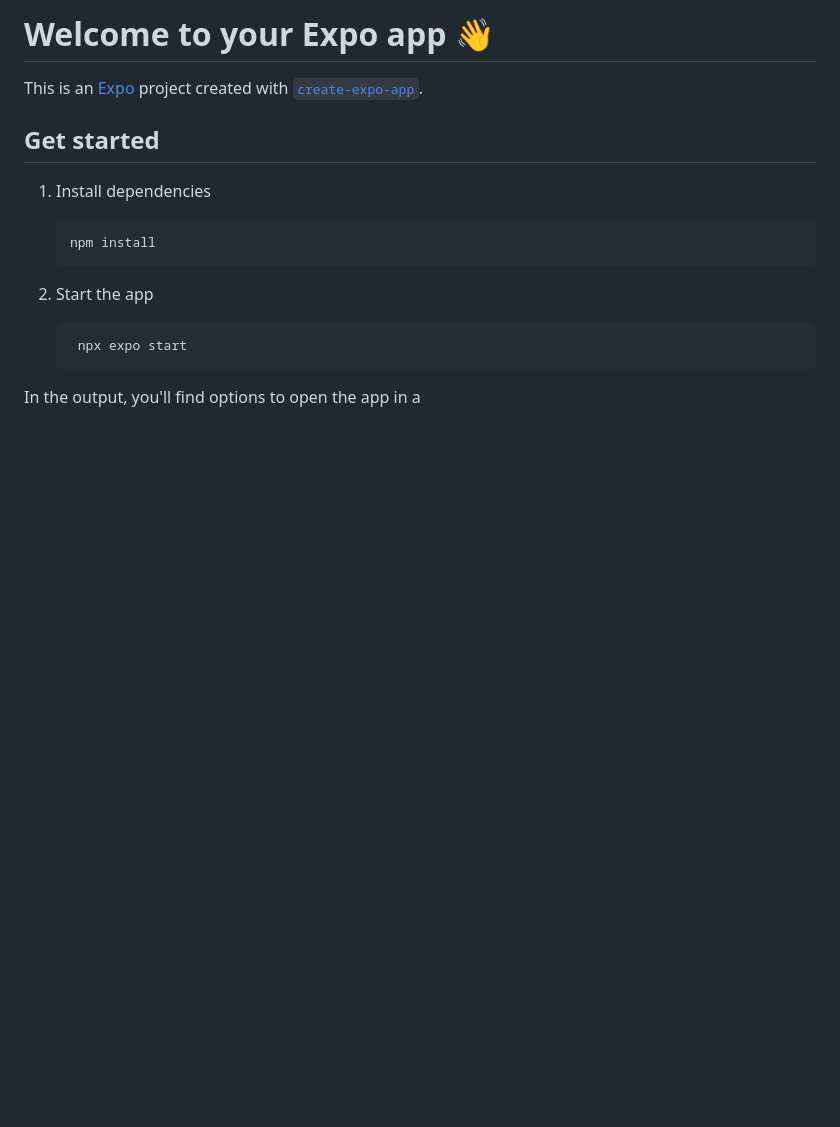
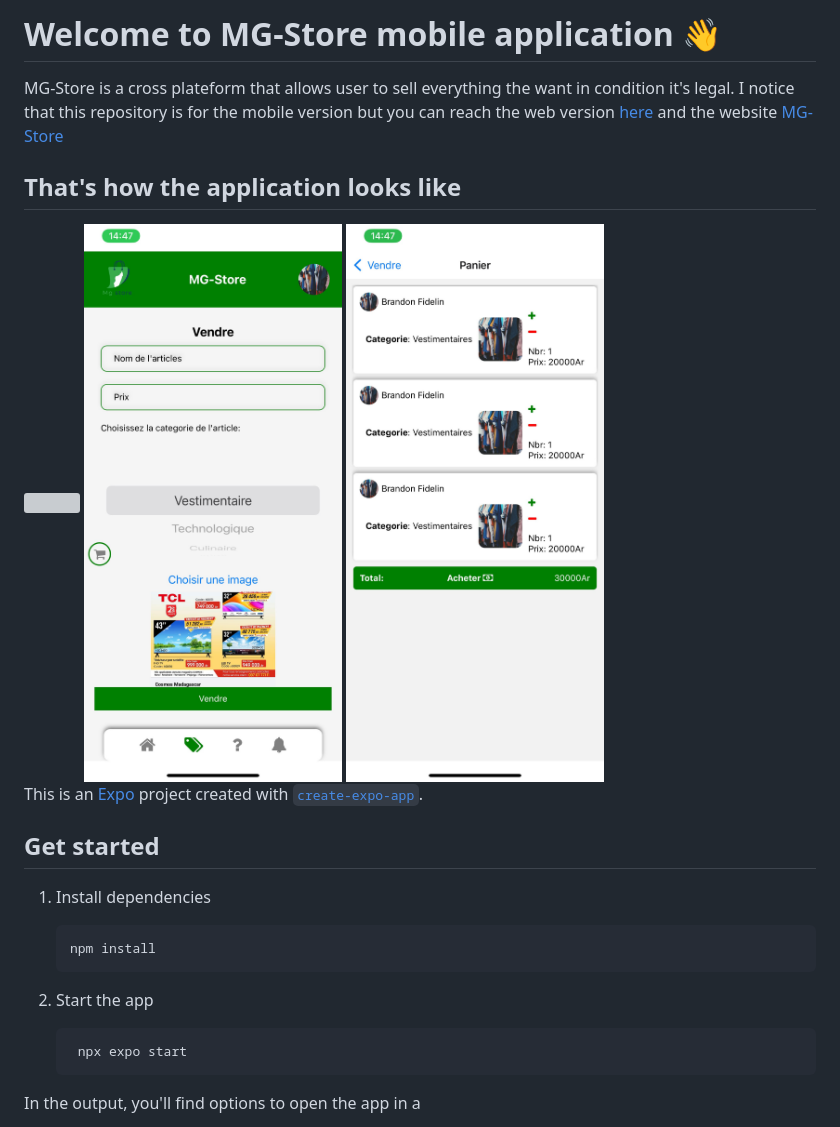
Before and after one commit to branGitfox/APK-MGstore, a Markdown page: README.md, the part around the change. GitHub-like rendering; pictures changed too: assets/screenShoot/1.jpg (added), assets/screenShoot/2.jpg (added); blank space fills up the shorter version; grey boxes are pictures that could not be loaded.

Commit message:
adding some documentation to the Readme

```diff
--- a/README.md
+++ b/README.md
@@ -1,4 +1,10 @@
-# Welcome to your Expo app 👋
+# Welcome to MG-Store mobile application 👋
+MG-Store is a cross plateform that allows user to sell everything the want in condition it's legal. I notice that this repository is for the mobile version but you can reach the web version [here]() and the website [MG-Store]()
+
+## That's how the application looks like
+<img src='./assets/images/img3.jpg' />
+<img src='./assets/screenShoot/2.jpg' />
+<img src='./assets/screenShoot/1.jpg' />
 
 This is an [Expo](https://expo.dev) project created with [`create-expo-app`](https://www.npmjs.com/package/create-expo-app).
 
```
Also changed, not shown: assets/screenShoot/3.jpg (added).
